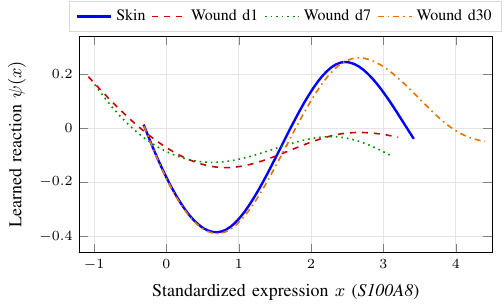
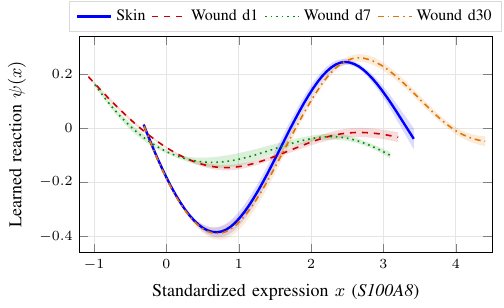
Before and after one commit to ProfessorDong/RD-GKAN, a LaTeX paper (figures/fig11.tex): part of the page, cut so that both start at the same text. Compiled offline with pdfLaTeX.

Commit message:
Draw the mean ± s.d. bands in Figs. 11 and 12
The band paths set fill opacity but had no fill key, so pgfplots drew
nothing and the bands described in both captions never appeared.
Band coordinates are unchanged and match results/wound_splines.json
and results/exp1_curves.json.

```diff
--- a/figures/fig11.tex
+++ b/figures/fig11.tex
@@ -64,10 +64,10 @@
     /tikz/every even column/.append style={column sep=1pt}, draw=gray!30},
   tick label style={font=\scriptsize}, label style={font=\small},
 ]
-\addplot[blue, fill opacity=0.14, draw=none, forget plot] coordinates {(-0.314,0.0197) (-0.251,-0.0226) (-0.188,-0.0636) (-0.125,-0.1031) (-0.061,-0.1410) (0.002,-0.1770) (0.065,-0.2107) (0.129,-0.2419) (0.192,-0.2700) (0.255,-0.2944) (0.318,-0.3153) (0.382,-0.3327) (0.445,-0.3465) (0.508,-0.3569) (0.572,-0.3636) (0.635,-0.3667) (0.698,-0.3661) (0.761,-0.3615) (0.825,-0.3530) (0.888,-0.3406) (0.951,-0.3246) (1.014,-0.3053) (1.078,-0.2832) (1.141,-0.2585) (1.204,-0.2315) (1.268,-0.2026) (1.331,-0.1722) (1.394,-0.1405) (1.457,-0.1080) (1.521,-0.0749) (1.584,-0.0416) (1.647,-0.0084) (1.710,0.0243) (1.774,0.0561) (1.837,0.0868) (1.900,0.1160) (1.964,0.1434) (2.027,0.1685) (2.090,0.1911) (2.153,0.2108) (2.217,0.2273) (2.280,0.2403) (2.343,0.2494) (2.406,0.2543) (2.470,0.2550) (2.533,0.2520) (2.596,0.2457) (2.660,0.2368) (2.723,0.2256) (2.786,0.2123) (2.849,0.1969) (2.913,0.1796) (2.976,0.1605) (3.039,0.1398) (3.103,0.1180) (3.166,0.0951) (3.229,0.0715) (3.292,0.0474) (3.356,0.0233) (3.419,-0.0008) (3.419,-0.0785) (3.356,-0.0495) (3.292,-0.0201) (3.229,0.0093) (3.166,0.0385) (3.103,0.0671) (3.039,0.0948) (2.976,0.1211) (2.913,0.1457) (2.849,0.1683) (2.786,0.1883) (2.723,0.2053) (2.660,0.2188) (2.596,0.2281) (2.533,0.2331) (2.470,0.2337) (2.406,0.2298) (2.343,0.2215) (2.280,0.2090) (2.217,0.1927) (2.153,0.1730) (2.090,0.1504) (2.027,0.1250) (1.964,0.0974) (1.900,0.0678) (1.837,0.0366) (1.774,0.0041) (1.710,-0.0293) (1.647,-0.0633) (1.584,-0.0975) (1.521,-0.1316) (1.457,-0.1651) (1.394,-0.1979) (1.331,-0.2295) (1.268,-0.2596) (1.204,-0.2878) (1.141,-0.3137) (1.078,-0.3371) (1.014,-0.3575) (0.951,-0.3746) (0.888,-0.3881) (0.825,-0.3976) (0.761,-0.4028) (0.698,-0.4035) (0.635,-0.4002) (0.572,-0.3928) (0.508,-0.3818) (0.445,-0.3671) (0.382,-0.3493) (0.318,-0.3284) (0.255,-0.3049) (0.192,-0.2792) (0.129,-0.2515) (0.065,-0.2216) (0.002,-0.1895) (-0.061,-0.1549) (-0.125,-0.1180) (-0.188,-0.0787) (-0.251,-0.0372) (-0.314,0.0065)} -- cycle;
-\addplot[red!80!black, fill opacity=0.14, draw=none, forget plot] coordinates {(-1.078,0.1930) (-1.006,0.1724) (-0.933,0.1522) (-0.861,0.1323) (-0.788,0.1128) (-0.715,0.0935) (-0.643,0.0745) (-0.570,0.0560) (-0.498,0.0379) (-0.425,0.0202) (-0.353,0.0031) (-0.280,-0.0133) (-0.207,-0.0291) (-0.135,-0.0439) (-0.062,-0.0578) (0.010,-0.0706) (0.083,-0.0820) (0.155,-0.0922) (0.228,-0.1013) (0.300,-0.1094) (0.373,-0.1163) (0.446,-0.1222) (0.518,-0.1271) (0.591,-0.1310) (0.663,-0.1338) (0.736,-0.1354) (0.808,-0.1360) (0.881,-0.1355) (0.954,-0.1340) (1.026,-0.1315) (1.099,-0.1281) (1.171,-0.1239) (1.244,-0.1189) (1.316,-0.1132) (1.389,-0.1069) (1.461,-0.0999) (1.534,-0.0925) (1.607,-0.0846) (1.679,-0.0764) (1.752,-0.0680) (1.824,-0.0595) (1.897,-0.0511) (1.969,-0.0429) (2.042,-0.0350) (2.114,-0.0277) (2.187,-0.0210) (2.260,-0.0150) (2.332,-0.0099) (2.405,-0.0057) (2.477,-0.0027) (2.550,-0.0006) (2.622,0.0005) (2.695,0.0007) (2.768,0.0002) (2.840,-0.0011) (2.913,-0.0030) (2.985,-0.0055) (3.058,-0.0084) (3.130,-0.0118) (3.203,-0.0155) (3.203,-0.0521) (3.130,-0.0476) (3.058,-0.0437) (2.985,-0.0403) (2.913,-0.0375) (2.840,-0.0353) (2.768,-0.0338) (2.695,-0.0329) (2.622,-0.0328) (2.550,-0.0335) (2.477,-0.0350) (2.405,-0.0372) (2.332,-0.0404) (2.260,-0.0444) (2.187,-0.0490) (2.114,-0.0543) (2.042,-0.0601) (1.969,-0.0663) (1.897,-0.0729) (1.824,-0.0798) (1.752,-0.0869) (1.679,-0.0943) (1.607,-0.1017) (1.534,-0.1091) (1.461,-0.1164) (1.389,-0.1236) (1.316,-0.1304) (1.244,-0.1367) (1.171,-0.1424) (1.099,-0.1472) (1.026,-0.1512) (0.954,-0.1541) (0.881,-0.1558) (0.808,-0.1561) (0.736,-0.1550) (0.663,-0.1525) (0.591,-0.1486) (0.518,-0.1434) (0.446,-0.1369) (0.373,-0.1293) (0.300,-0.1206) (0.228,-0.1108) (0.155,-0.1001) (0.083,-0.0886) (0.010,-0.0765) (-0.062,-0.0638) (-0.135,-0.0507) (-0.207,-0.0369) (-0.280,-0.0223) (-0.353,-0.0070) (-0.425,0.0091) (-0.498,0.0261) (-0.570,0.0438) (-0.643,0.0624) (-0.715,0.0817) (-0.788,0.1018) (-0.861,0.1227) (-0.933,0.1440) (-1.006,0.1656) (-1.078,0.1870)} -- cycle;
-\addplot[green!55!black, fill opacity=0.14, draw=none, forget plot] coordinates {(-0.989,0.1697) (-0.919,0.1423) (-0.850,0.1180) (-0.781,0.0962) (-0.712,0.0760) (-0.642,0.0568) (-0.573,0.0384) (-0.504,0.0209) (-0.435,0.0042) (-0.365,-0.0117) (-0.296,-0.0268) (-0.227,-0.0410) (-0.158,-0.0542) (-0.088,-0.0665) (-0.019,-0.0775) (0.050,-0.0869) (0.119,-0.0945) (0.188,-0.1002) (0.258,-0.1042) (0.327,-0.1069) (0.396,-0.1085) (0.465,-0.1091) (0.535,-0.1090) (0.604,-0.1081) (0.673,-0.1065) (0.742,-0.1044) (0.812,-0.1017) (0.881,-0.0985) (0.950,-0.0950) (1.019,-0.0911) (1.089,-0.0870) (1.158,-0.0826) (1.227,-0.0780) (1.296,-0.0732) (1.365,-0.0684) (1.435,-0.0636) (1.504,-0.0587) (1.573,-0.0539) (1.643,-0.0491) (1.712,-0.0445) (1.781,-0.0401) (1.850,-0.0359) (1.919,-0.0319) (1.989,-0.0284) (2.058,-0.0254) (2.127,-0.0230) (2.196,-0.0214) (2.266,-0.0208) (2.335,-0.0212) (2.404,-0.0229) (2.473,-0.0259) (2.543,-0.0301) (2.612,-0.0354) (2.681,-0.0416) (2.750,-0.0486) (2.820,-0.0561) (2.889,-0.0640) (2.958,-0.0722) (3.027,-0.0805) (3.097,-0.0890) (3.097,-0.1128) (3.027,-0.1016) (2.958,-0.0912) (2.889,-0.0817) (2.820,-0.0732) (2.750,-0.0658) (2.681,-0.0595) (2.612,-0.0541) (2.543,-0.0498) (2.473,-0.0464) (2.404,-0.0440) (2.335,-0.0427) (2.266,-0.0424) (2.196,-0.0431) (2.127,-0.0446) (2.058,-0.0471) (1.989,-0.0505) (1.919,-0.0547) (1.850,-0.0597) (1.781,-0.0653) (1.712,-0.0715) (1.643,-0.0782) (1.573,-0.0852) (1.504,-0.0924) (1.435,-0.0997) (1.365,-0.1068) (1.296,-0.1137) (1.227,-0.1203) (1.158,-0.1265) (1.089,-0.1320) (1.019,-0.1368) (0.950,-0.1408) (0.881,-0.1439) (0.812,-0.1458) (0.742,-0.1466) (0.673,-0.1462) (0.604,-0.1446) (0.535,-0.1419) (0.465,-0.1382) (0.396,-0.1334) (0.327,-0.1277) (0.258,-0.1212) (0.188,-0.1139) (0.119,-0.1063) (0.050,-0.0986) (-0.019,-0.0907) (-0.088,-0.0822) (-0.158,-0.0727) (-0.227,-0.0620) (-0.296,-0.0499) (-0.365,-0.0364) (-0.435,-0.0214) (-0.504,-0.0047) (-0.573,0.0137) (-0.642,0.0338) (-0.712,0.0556) (-0.781,0.0791) (-0.850,0.1037) (-0.919,0.1282) (-0.989,0.1516)} -- cycle;
-\addplot[orange!90!black, fill opacity=0.14, draw=none, forget plot] coordinates {(-0.307,0.0161) (-0.227,-0.0388) (-0.147,-0.0913) (-0.067,-0.1411) (0.013,-0.1877) (0.092,-0.2308) (0.172,-0.2685) (0.252,-0.2982) (0.332,-0.3224) (0.412,-0.3415) (0.492,-0.3555) (0.572,-0.3644) (0.652,-0.3679) (0.732,-0.3661) (0.811,-0.3587) (0.891,-0.3459) (0.971,-0.3281) (1.051,-0.3059) (1.131,-0.2797) (1.211,-0.2501) (1.291,-0.2176) (1.371,-0.1829) (1.450,-0.1463) (1.530,-0.1084) (1.610,-0.0698) (1.690,-0.0309) (1.770,0.0077) (1.850,0.0456) (1.930,0.0823) (2.010,0.1174) (2.090,0.1503) (2.169,0.1806) (2.249,0.2077) (2.329,0.2308) (2.409,0.2492) (2.489,0.2622) (2.569,0.2702) (2.649,0.2736) (2.729,0.2725) (2.808,0.2675) (2.888,0.2590) (2.968,0.2474) (3.048,0.2330) (3.128,0.2164) (3.208,0.1978) (3.288,0.1778) (3.368,0.1567) (3.447,0.1350) (3.527,0.1131) (3.607,0.0915) (3.687,0.0706) (3.767,0.0507) (3.847,0.0325) (3.927,0.0162) (4.007,0.0023) (4.087,-0.0089) (4.166,-0.0176) (4.246,-0.0239) (4.326,-0.0281) (4.406,-0.0304) (4.406,-0.0670) (4.326,-0.0621) (4.246,-0.0554) (4.166,-0.0470) (4.087,-0.0365) (4.007,-0.0239) (3.927,-0.0090) (3.847,0.0078) (3.767,0.0262) (3.687,0.0459) (3.607,0.0664) (3.527,0.0874) (3.447,0.1085) (3.368,0.1295) (3.288,0.1498) (3.208,0.1692) (3.128,0.1872) (3.048,0.2035) (2.968,0.2177) (2.888,0.2294) (2.808,0.2383) (2.729,0.2439) (2.649,0.2459) (2.569,0.2438) (2.489,0.2372) (2.409,0.2257) (2.329,0.2089) (2.249,0.1870) (2.169,0.1603) (2.090,0.1295) (2.010,0.0949) (1.930,0.0573) (1.850,0.0173) (1.770,-0.0244) (1.690,-0.0670) (1.610,-0.1098) (1.530,-0.1522) (1.450,-0.1936) (1.371,-0.2333) (1.291,-0.2706) (1.211,-0.3049) (1.131,-0.3356) (1.051,-0.3620) (0.971,-0.3836) (0.891,-0.3996) (0.811,-0.4095) (0.732,-0.4127) (0.652,-0.4094) (0.572,-0.3998) (0.492,-0.3844) (0.412,-0.3635) (0.332,-0.3374) (0.252,-0.3066) (0.172,-0.2720) (0.092,-0.2367) (0.013,-0.1982) (-0.067,-0.1555) (-0.147,-0.1083) (-0.227,-0.0569) (-0.307,-0.0014)} -- cycle;
+\addplot[fill=blue, fill opacity=0.14, draw=none, forget plot] coordinates {(-0.314,0.0197) (-0.251,-0.0226) (-0.188,-0.0636) (-0.125,-0.1031) (-0.061,-0.1410) (0.002,-0.1770) (0.065,-0.2107) (0.129,-0.2419) (0.192,-0.2700) (0.255,-0.2944) (0.318,-0.3153) (0.382,-0.3327) (0.445,-0.3465) (0.508,-0.3569) (0.572,-0.3636) (0.635,-0.3667) (0.698,-0.3661) (0.761,-0.3615) (0.825,-0.3530) (0.888,-0.3406) (0.951,-0.3246) (1.014,-0.3053) (1.078,-0.2832) (1.141,-0.2585) (1.204,-0.2315) (1.268,-0.2026) (1.331,-0.1722) (1.394,-0.1405) (1.457,-0.1080) (1.521,-0.0749) (1.584,-0.0416) (1.647,-0.0084) (1.710,0.0243) (1.774,0.0561) (1.837,0.0868) (1.900,0.1160) (1.964,0.1434) (2.027,0.1685) (2.090,0.1911) (2.153,0.2108) (2.217,0.2273) (2.280,0.2403) (2.343,0.2494) (2.406,0.2543) (2.470,0.2550) (2.533,0.2520) (2.596,0.2457) (2.660,0.2368) (2.723,0.2256) (2.786,0.2123) (2.849,0.1969) (2.913,0.1796) (2.976,0.1605) (3.039,0.1398) (3.103,0.1180) (3.166,0.0951) (3.229,0.0715) (3.292,0.0474) (3.356,0.0233) (3.419,-0.0008) (3.419,-0.0785) (3.356,-0.0495) (3.292,-0.0201) (3.229,0.0093) (3.166,0.0385) (3.103,0.0671) (3.039,0.0948) (2.976,0.1211) (2.913,0.1457) (2.849,0.1683) (2.786,0.1883) (2.723,0.2053) (2.660,0.2188) (2.596,0.2281) (2.533,0.2331) (2.470,0.2337) (2.406,0.2298) (2.343,0.2215) (2.280,0.2090) (2.217,0.1927) (2.153,0.1730) (2.090,0.1504) (2.027,0.1250) (1.964,0.0974) (1.900,0.0678) (1.837,0.0366) (1.774,0.0041) (1.710,-0.0293) (1.647,-0.0633) (1.584,-0.0975) (1.521,-0.1316) (1.457,-0.1651) (1.394,-0.1979) (1.331,-0.2295) (1.268,-0.2596) (1.204,-0.2878) (1.141,-0.3137) (1.078,-0.3371) (1.014,-0.3575) (0.951,-0.3746) (0.888,-0.3881) (0.825,-0.3976) (0.761,-0.4028) (0.698,-0.4035) (0.635,-0.4002) (0.572,-0.3928) (0.508,-0.3818) (0.445,-0.3671) (0.382,-0.3493) (0.318,-0.3284) (0.255,-0.3049) (0.192,-0.2792) (0.129,-0.2515) (0.065,-0.2216) (0.002,-0.1895) (-0.061,-0.1549) (-0.125,-0.1180) (-0.188,-0.0787) (-0.251,-0.0372) (-0.314,0.0065)} -- cycle;
+\addplot[fill=red!80!black, fill opacity=0.14, draw=none, forget plot] coordinates {(-1.078,0.1930) (-1.006,0.1724) (-0.933,0.1522) (-0.861,0.1323) (-0.788,0.1128) (-0.715,0.0935) (-0.643,0.0745) (-0.570,0.0560) (-0.498,0.0379) (-0.425,0.0202) (-0.353,0.0031) (-0.280,-0.0133) (-0.207,-0.0291) (-0.135,-0.0439) (-0.062,-0.0578) (0.010,-0.0706) (0.083,-0.0820) (0.155,-0.0922) (0.228,-0.1013) (0.300,-0.1094) (0.373,-0.1163) (0.446,-0.1222) (0.518,-0.1271) (0.591,-0.1310) (0.663,-0.1338) (0.736,-0.1354) (0.808,-0.1360) (0.881,-0.1355) (0.954,-0.1340) (1.026,-0.1315) (1.099,-0.1281) (1.171,-0.1239) (1.244,-0.1189) (1.316,-0.1132) (1.389,-0.1069) (1.461,-0.0999) (1.534,-0.0925) (1.607,-0.0846) (1.679,-0.0764) (1.752,-0.0680) (1.824,-0.0595) (1.897,-0.0511) (1.969,-0.0429) (2.042,-0.0350) (2.114,-0.0277) (2.187,-0.0210) (2.260,-0.0150) (2.332,-0.0099) (2.405,-0.0057) (2.477,-0.0027) (2.550,-0.0006) (2.622,0.0005) (2.695,0.0007) (2.768,0.0002) (2.840,-0.0011) (2.913,-0.0030) (2.985,-0.0055) (3.058,-0.0084) (3.130,-0.0118) (3.203,-0.0155) (3.203,-0.0521) (3.130,-0.0476) (3.058,-0.0437) (2.985,-0.0403) (2.913,-0.0375) (2.840,-0.0353) (2.768,-0.0338) (2.695,-0.0329) (2.622,-0.0328) (2.550,-0.0335) (2.477,-0.0350) (2.405,-0.0372) (2.332,-0.0404) (2.260,-0.0444) (2.187,-0.0490) (2.114,-0.0543) (2.042,-0.0601) (1.969,-0.0663) (1.897,-0.0729) (1.824,-0.0798) (1.752,-0.0869) (1.679,-0.0943) (1.607,-0.1017) (1.534,-0.1091) (1.461,-0.1164) (1.389,-0.1236) (1.316,-0.1304) (1.244,-0.1367) (1.171,-0.1424) (1.099,-0.1472) (1.026,-0.1512) (0.954,-0.1541) (0.881,-0.1558) (0.808,-0.1561) (0.736,-0.1550) (0.663,-0.1525) (0.591,-0.1486) (0.518,-0.1434) (0.446,-0.1369) (0.373,-0.1293) (0.300,-0.1206) (0.228,-0.1108) (0.155,-0.1001) (0.083,-0.0886) (0.010,-0.0765) (-0.062,-0.0638) (-0.135,-0.0507) (-0.207,-0.0369) (-0.280,-0.0223) (-0.353,-0.0070) (-0.425,0.0091) (-0.498,0.0261) (-0.570,0.0438) (-0.643,0.0624) (-0.715,0.0817) (-0.788,0.1018) (-0.861,0.1227) (-0.933,0.1440) (-1.006,0.1656) (-1.078,0.1870)} -- cycle;
+\addplot[fill=green!55!black, fill opacity=0.14, draw=none, forget plot] coordinates {(-0.989,0.1697) (-0.919,0.1423) (-0.850,0.1180) (-0.781,0.0962) (-0.712,0.0760) (-0.642,0.0568) (-0.573,0.0384) (-0.504,0.0209) (-0.435,0.0042) (-0.365,-0.0117) (-0.296,-0.0268) (-0.227,-0.0410) (-0.158,-0.0542) (-0.088,-0.0665) (-0.019,-0.0775) (0.050,-0.0869) (0.119,-0.0945) (0.188,-0.1002) (0.258,-0.1042) (0.327,-0.1069) (0.396,-0.1085) (0.465,-0.1091) (0.535,-0.1090) (0.604,-0.1081) (0.673,-0.1065) (0.742,-0.1044) (0.812,-0.1017) (0.881,-0.0985) (0.950,-0.0950) (1.019,-0.0911) (1.089,-0.0870) (1.158,-0.0826) (1.227,-0.0780) (1.296,-0.0732) (1.365,-0.0684) (1.435,-0.0636) (1.504,-0.0587) (1.573,-0.0539) (1.643,-0.0491) (1.712,-0.0445) (1.781,-0.0401) (1.850,-0.0359) (1.919,-0.0319) (1.989,-0.0284) (2.058,-0.0254) (2.127,-0.0230) (2.196,-0.0214) (2.266,-0.0208) (2.335,-0.0212) (2.404,-0.0229) (2.473,-0.0259) (2.543,-0.0301) (2.612,-0.0354) (2.681,-0.0416) (2.750,-0.0486) (2.820,-0.0561) (2.889,-0.0640) (2.958,-0.0722) (3.027,-0.0805) (3.097,-0.0890) (3.097,-0.1128) (3.027,-0.1016) (2.958,-0.0912) (2.889,-0.0817) (2.820,-0.0732) (2.750,-0.0658) (2.681,-0.0595) (2.612,-0.0541) (2.543,-0.0498) (2.473,-0.0464) (2.404,-0.0440) (2.335,-0.0427) (2.266,-0.0424) (2.196,-0.0431) (2.127,-0.0446) (2.058,-0.0471) (1.989,-0.0505) (1.919,-0.0547) (1.850,-0.0597) (1.781,-0.0653) (1.712,-0.0715) (1.643,-0.0782) (1.573,-0.0852) (1.504,-0.0924) (1.435,-0.0997) (1.365,-0.1068) (1.296,-0.1137) (1.227,-0.1203) (1.158,-0.1265) (1.089,-0.1320) (1.019,-0.1368) (0.950,-0.1408) (0.881,-0.1439) (0.812,-0.1458) (0.742,-0.1466) (0.673,-0.1462) (0.604,-0.1446) (0.535,-0.1419) (0.465,-0.1382) (0.396,-0.1334) (0.327,-0.1277) (0.258,-0.1212) (0.188,-0.1139) (0.119,-0.1063) (0.050,-0.0986) (-0.019,-0.0907) (-0.088,-0.0822) (-0.158,-0.0727) (-0.227,-0.0620) (-0.296,-0.0499) (-0.365,-0.0364) (-0.435,-0.0214) (-0.504,-0.0047) (-0.573,0.0137) (-0.642,0.0338) (-0.712,0.0556) (-0.781,0.0791) (-0.850,0.1037) (-0.919,0.1282) (-0.989,0.1516)} -- cycle;
+\addplot[fill=orange!90!black, fill opacity=0.14, draw=none, forget plot] coordinates {(-0.307,0.0161) (-0.227,-0.0388) (-0.147,-0.0913) (-0.067,-0.1411) (0.013,-0.1877) (0.092,-0.2308) (0.172,-0.2685) (0.252,-0.2982) (0.332,-0.3224) (0.412,-0.3415) (0.492,-0.3555) (0.572,-0.3644) (0.652,-0.3679) (0.732,-0.3661) (0.811,-0.3587) (0.891,-0.3459) (0.971,-0.3281) (1.051,-0.3059) (1.131,-0.2797) (1.211,-0.2501) (1.291,-0.2176) (1.371,-0.1829) (1.450,-0.1463) (1.530,-0.1084) (1.610,-0.0698) (1.690,-0.0309) (1.770,0.0077) (1.850,0.0456) (1.930,0.0823) (2.010,0.1174) (2.090,0.1503) (2.169,0.1806) (2.249,0.2077) (2.329,0.2308) (2.409,0.2492) (2.489,0.2622) (2.569,0.2702) (2.649,0.2736) (2.729,0.2725) (2.808,0.2675) (2.888,0.2590) (2.968,0.2474) (3.048,0.2330) (3.128,0.2164) (3.208,0.1978) (3.288,0.1778) (3.368,0.1567) (3.447,0.1350) (3.527,0.1131) (3.607,0.0915) (3.687,0.0706) (3.767,0.0507) (3.847,0.0325) (3.927,0.0162) (4.007,0.0023) (4.087,-0.0089) (4.166,-0.0176) (4.246,-0.0239) (4.326,-0.0281) (4.406,-0.0304) (4.406,-0.0670) (4.326,-0.0621) (4.246,-0.0554) (4.166,-0.0470) (4.087,-0.0365) (4.007,-0.0239) (3.927,-0.0090) (3.847,0.0078) (3.767,0.0262) (3.687,0.0459) (3.607,0.0664) (3.527,0.0874) (3.447,0.1085) (3.368,0.1295) (3.288,0.1498) (3.208,0.1692) (3.128,0.1872) (3.048,0.2035) (2.968,0.2177) (2.888,0.2294) (2.808,0.2383) (2.729,0.2439) (2.649,0.2459) (2.569,0.2438) (2.489,0.2372) (2.409,0.2257) (2.329,0.2089) (2.249,0.1870) (2.169,0.1603) (2.090,0.1295) (2.010,0.0949) (1.930,0.0573) (1.850,0.0173) (1.770,-0.0244) (1.690,-0.0670) (1.610,-0.1098) (1.530,-0.1522) (1.450,-0.1936) (1.371,-0.2333) (1.291,-0.2706) (1.211,-0.3049) (1.131,-0.3356) (1.051,-0.3620) (0.971,-0.3836) (0.891,-0.3996) (0.811,-0.4095) (0.732,-0.4127) (0.652,-0.4094) (0.572,-0.3998) (0.492,-0.3844) (0.412,-0.3635) (0.332,-0.3374) (0.252,-0.3066) (0.172,-0.2720) (0.092,-0.2367) (0.013,-0.1982) (-0.067,-0.1555) (-0.147,-0.1083) (-0.227,-0.0569) (-0.307,-0.0014)} -- cycle;
 \addplot[blue, very thick] coordinates {(-0.314,0.0131) (-0.251,-0.0299) (-0.188,-0.0711) (-0.125,-0.1105) (-0.061,-0.1480) (0.002,-0.1832) (0.065,-0.2162) (0.129,-0.2467) (0.192,-0.2746) (0.255,-0.2997) (0.318,-0.3219) (0.382,-0.3410) (0.445,-0.3568) (0.508,-0.3693) (0.572,-0.3782) (0.635,-0.3834) (0.698,-0.3848) (0.761,-0.3821) (0.825,-0.3753) (0.888,-0.3644) (0.951,-0.3496) (1.014,-0.3314) (1.078,-0.3101) (1.141,-0.2861) (1.204,-0.2596) (1.268,-0.2311) (1.331,-0.2008) (1.394,-0.1692) (1.457,-0.1366) (1.521,-0.1032) (1.584,-0.0695) (1.647,-0.0358) (1.710,-0.0025) (1.774,0.0301) (1.837,0.0617) (1.900,0.0919) (1.964,0.1204) (2.027,0.1468) (2.090,0.1707) (2.153,0.1919) (2.217,0.2100) (2.280,0.2246) (2.343,0.2354) (2.406,0.2421) (2.470,0.2444) (2.533,0.2425) (2.596,0.2369) (2.660,0.2278) (2.723,0.2155) (2.786,0.2003) (2.849,0.1826) (2.913,0.1626) (2.976,0.1408) (3.039,0.1173) (3.103,0.0925) (3.166,0.0668) (3.229,0.0404) (3.292,0.0137) (3.356,-0.0131) (3.419,-0.0396)};
 \addlegendentry{Skin}
 \addplot[red!80!black, thick, dashed] coordinates {(-1.078,0.1900) (-1.006,0.1690) (-0.933,0.1481) (-0.861,0.1275) (-0.788,0.1073) (-0.715,0.0876) (-0.643,0.0685) (-0.570,0.0499) (-0.498,0.0320) (-0.425,0.0147) (-0.353,-0.0019) (-0.280,-0.0178) (-0.207,-0.0330) (-0.135,-0.0473) (-0.062,-0.0608) (0.010,-0.0735) (0.083,-0.0853) (0.155,-0.0962) (0.228,-0.1061) (0.300,-0.1150) (0.373,-0.1228) (0.446,-0.1296) (0.518,-0.1353) (0.591,-0.1398) (0.663,-0.1431) (0.736,-0.1452) (0.808,-0.1461) (0.881,-0.1457) (0.954,-0.1440) (1.026,-0.1413) (1.099,-0.1377) (1.171,-0.1331) (1.244,-0.1278) (1.316,-0.1218) (1.389,-0.1152) (1.461,-0.1082) (1.534,-0.1008) (1.607,-0.0931) (1.679,-0.0853) (1.752,-0.0775) (1.824,-0.0696) (1.897,-0.0620) (1.969,-0.0546) (2.042,-0.0476) (2.114,-0.0410) (2.187,-0.0350) (2.260,-0.0297) (2.332,-0.0251) (2.405,-0.0215) (2.477,-0.0188) (2.550,-0.0171) (2.622,-0.0162) (2.695,-0.0161) (2.768,-0.0168) (2.840,-0.0182) (2.913,-0.0202) (2.985,-0.0229) (3.058,-0.0260) (3.130,-0.0297) (3.203,-0.0338)};
```
Also changed, not shown: figures/fig12.tex (+1 -1 lines).
